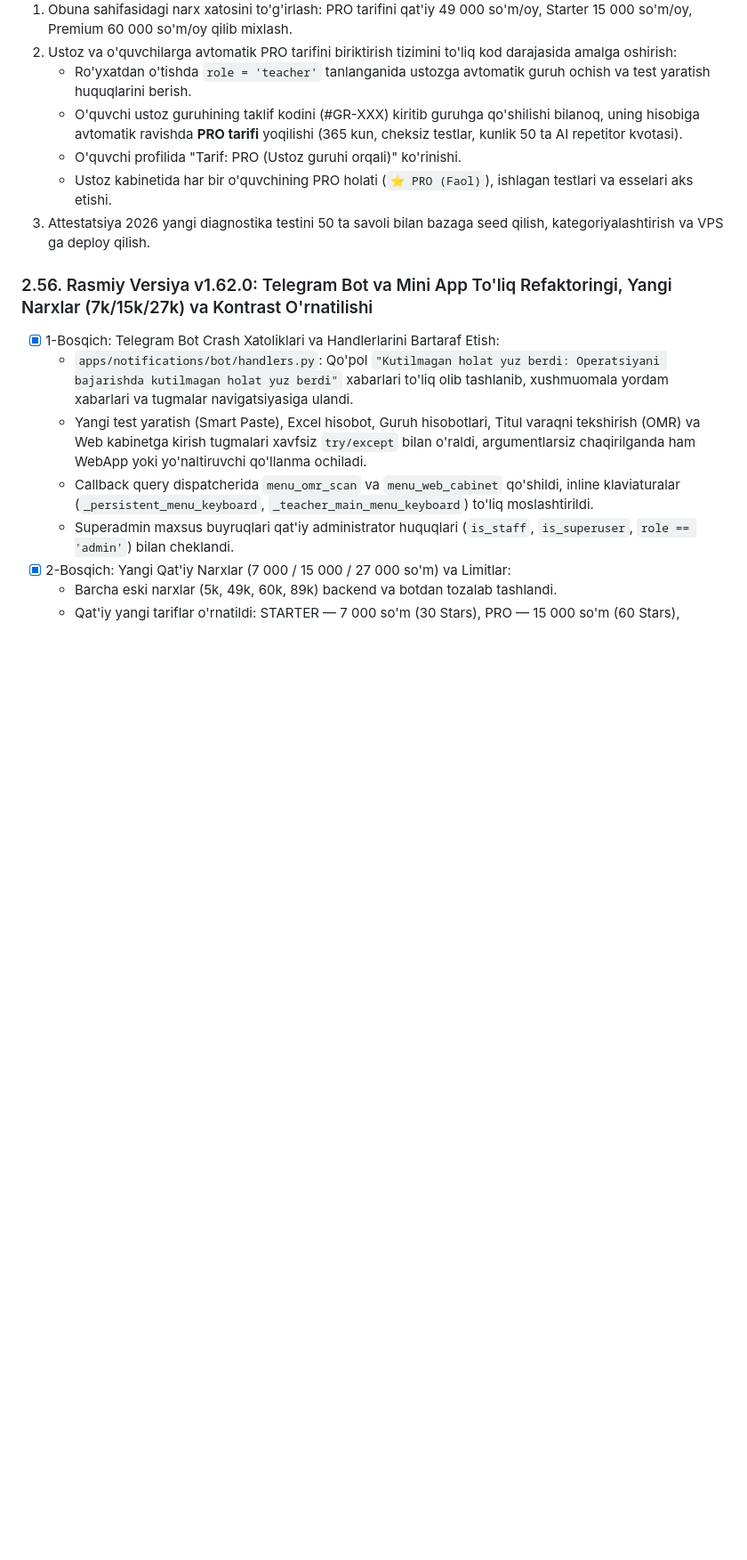
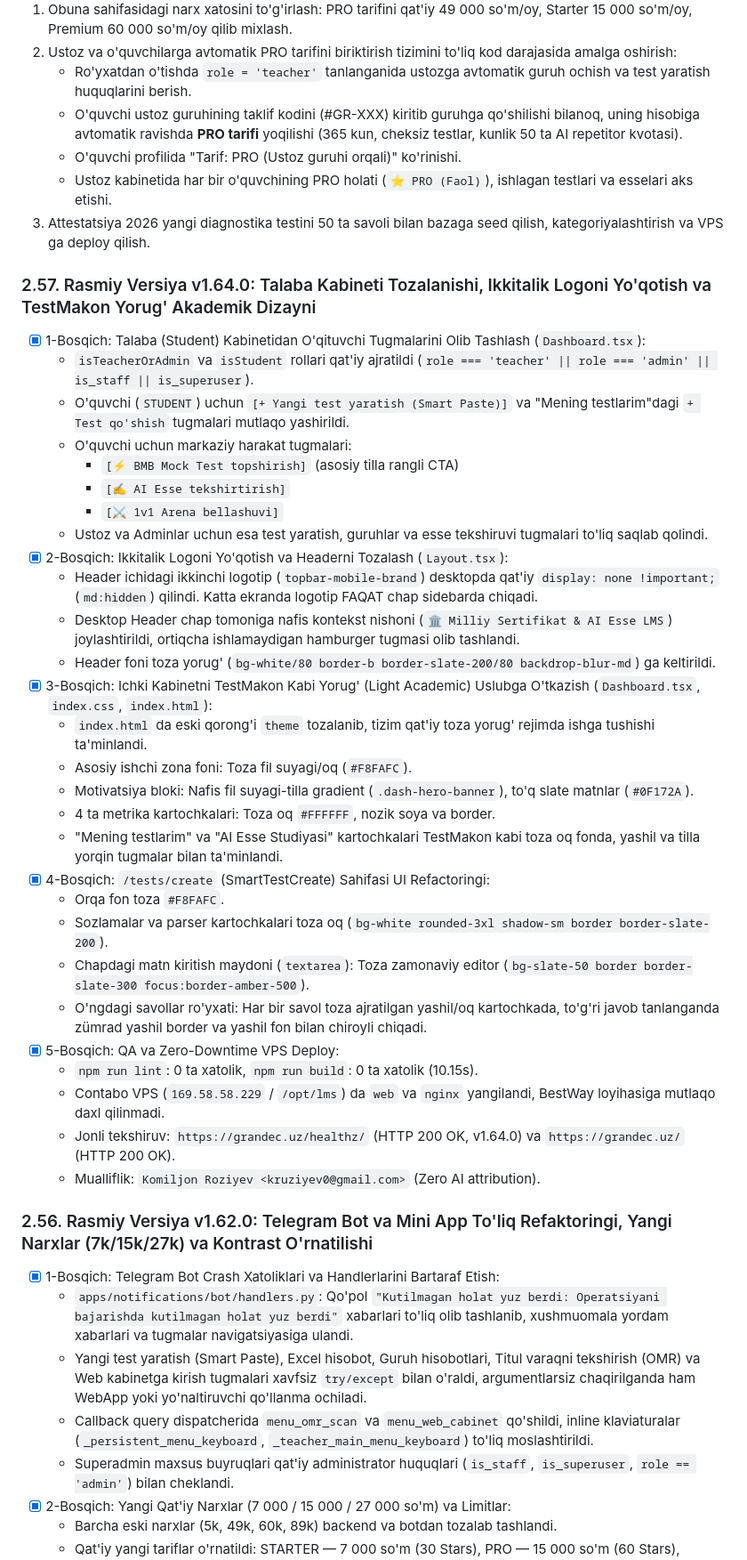
Before and after one commit to algorithco/lms, a Markdown page: PROGRESS.md, the part around the change. Shown at 89% size. Drawn GitHub-style; blank space fills up the shorter version.

Commit message:
docs: update PROGRESS.md with student dashboard cleanup, duplicate logo removal, and light academic layout release

```diff
--- a/PROGRESS.md
+++ b/PROGRESS.md
@@ -8,6 +8,36 @@
    - O'quvchi profilida "Tarif: PRO (Ustoz guruhi orqali)" ko'rinishi.
    - Ustoz kabinetida har bir o'quvchining PRO holati (`⭐ PRO (Faol)`), ishlagan testlari va esselari aks etishi.
 3. Attestatsiya 2026 yangi diagnostika testini 50 ta savoli bilan bazaga seed qilish, kategoriyalashtirish va VPS ga deploy qilish.
+
+### 2.57. Rasmiy Versiya v1.64.0: Talaba Kabineti Tozalanishi, Ikkitalik Logoni Yo'qotish va TestMakon Yorug' Akademik Dizayni
+- [x] 1-Bosqich: Talaba (Student) Kabinetidan O'qituvchi Tugmalarini Olib Tashlash (`Dashboard.tsx`):
+  * `isTeacherOrAdmin` va `isStudent` rollari qat'iy ajratildi (`role === 'teacher' || role === 'admin' || is_staff || is_superuser`).
+  * O'quvchi (`STUDENT`) uchun `[+ Yangi test yaratish (Smart Paste)]` va "Mening testlarim"dagi `+ Test qo'shish` tugmalari mutlaqo yashirildi.
+  * O'quvchi uchun markaziy harakat tugmalari:
+    - `[⚡️ BMB Mock Test topshirish]` (asosiy tilla rangli CTA)
+    - `[✍️ AI Esse tekshirtirish]`
+    - `[⚔️ 1v1 Arena bellashuvi]`
+  * Ustoz va Adminlar uchun esa test yaratish, guruhlar va esse tekshiruvi tugmalari to'liq saqlab qolindi.
+- [x] 2-Bosqich: Ikkitalik Logoni Yo'qotish va Headerni Tozalash (`Layout.tsx`):
+  * Header ichidagi ikkinchi logotip (`topbar-mobile-brand`) desktopda qat'iy `display: none !important;` (`md:hidden`) qilindi. Katta ekranda logotip FAQAT chap sidebarda chiqadi.
+  * Desktop Header chap tomoniga nafis kontekst nishoni (`🏛️ Milliy Sertifikat & AI Esse LMS`) joylashtirildi, ortiqcha ishlamaydigan hamburger tugmasi olib tashlandi.
+  * Header foni toza yorug' (`bg-white/80 border-b border-slate-200/80 backdrop-blur-md`) ga keltirildi.
+- [x] 3-Bosqich: Ichki Kabinetni TestMakon Kabi Yorug' (Light Academic) Uslubga O'tkazish (`Dashboard.tsx`, `index.css`, `index.html`):
+  * `index.html` da eski qorong'i `theme` tozalanib, tizim qat'iy toza yorug' rejimda ishga tushishi ta'minlandi.
+  * Asosiy ishchi zona foni: Toza fil suyagi/oq (`#F8FAFC`).
+  * Motivatsiya bloki: Nafis fil suyagi-tilla gradient (`.dash-hero-banner`), to'q slate matnlar (`#0F172A`).
+  * 4 ta metrika kartochkalari: Toza oq `#FFFFFF`, nozik soya va border.
+  * "Mening testlarim" va "AI Esse Studiyasi" kartochkalari TestMakon kabi toza oq fonda, yashil va tilla yorqin tugmalar bilan ta'minlandi.
+- [x] 4-Bosqich: `/tests/create` (SmartTestCreate) Sahifasi UI Refactoringi:
+  * Orqa fon toza `#F8FAFC`.
+  * Sozlamalar va parser kartochkalari toza oq (`bg-white rounded-3xl shadow-sm border border-slate-200`).
+  * Chapdagi matn kiritish maydoni (`textarea`): Toza zamonaviy editor (`bg-slate-50 border border-slate-300 focus:border-amber-500`).
+  * O'ngdagi savollar ro'yxati: Har bir savol toza ajratilgan yashil/oq kartochkada, to'g'ri javob tanlanganda zümrad yashil border va yashil fon bilan chiroyli chiqadi.
+- [x] 5-Bosqich: QA va Zero-Downtime VPS Deploy:
+  * `npm run lint`: 0 ta xatolik, `npm run build`: 0 ta xatolik (10.15s).
+  * Contabo VPS (`169.58.58.229` / `/opt/lms`) da `web` va `nginx` yangilandi, BestWay loyihasiga mutlaqo daxl qilinmadi.
+  * Jonli tekshiruv: `https://grandec.uz/healthz/` (HTTP 200 OK, v1.64.0) va `https://grandec.uz/` (HTTP 200 OK).
+  * Mualliflik: `Komiljon Roziyev <kruziyev0@gmail.com>` (Zero AI attribution).
 
 ### 2.56. Rasmiy Versiya v1.62.0: Telegram Bot va Mini App To'liq Refaktoringi, Yangi Narxlar (7k/15k/27k) va Kontrast O'rnatilishi
 - [x] 1-Bosqich: Telegram Bot Crash Xatoliklari va Handlerlarini Bartaraf Etish:
```
